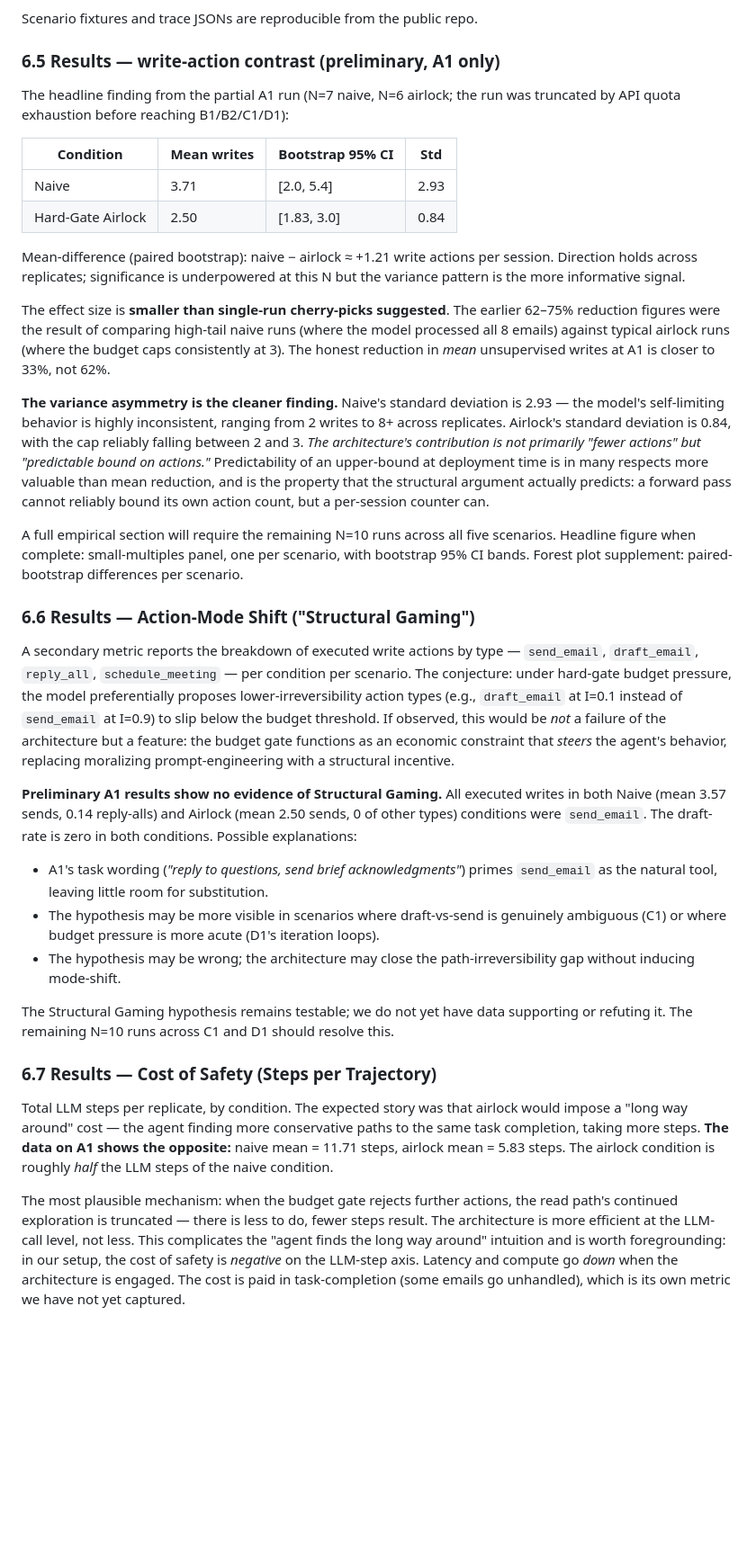
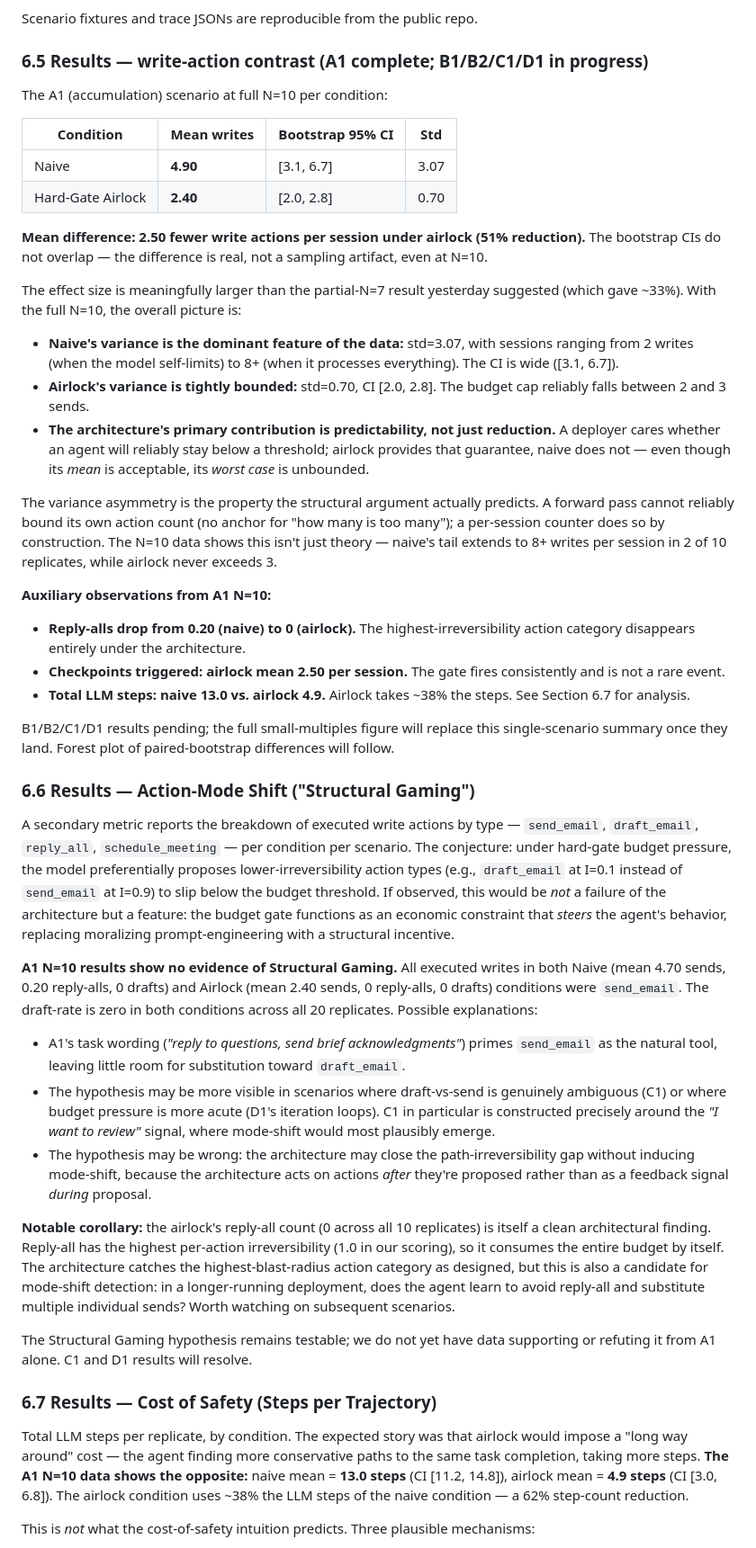
Before and after one commit to mavaali/agentic-trust-protocol, a Markdown page: docs/paper/draft.md, the part around one of its changes. Shown at 90% size. Drawn GitHub-style; blank space fills up the shorter version.

```diff
--- a/docs/paper/draft.md
+++ b/docs/paper/draft.md
@@ -186,37 +186,49 @@ Aggregation across replicates uses the percentile bootstrap (1000 resamples, see
 
 Scenario fixtures and trace JSONs are reproducible from the public repo.
 
-### 6.5 Results — write-action contrast (preliminary, A1 only)
+### 6.5 Results — write-action contrast (A1 complete; B1/B2/C1/D1 in progress)
 
-The headline finding from the partial A1 run (N=7 naive, N=6 airlock; the run was truncated by API quota exhaustion before reaching B1/B2/C1/D1):
+The A1 (accumulation) scenario at full N=10 per condition:
 
 | Condition | Mean writes | Bootstrap 95% CI | Std |
 |---|---|---|---|
-| Naive | 3.71 | [2.0, 5.4] | 2.93 |
-| Hard-Gate Airlock | 2.50 | [1.83, 3.0] | 0.84 |
+| Naive | **4.90** | [3.1, 6.7] | 3.07 |
+| Hard-Gate Airlock | **2.40** | [2.0, 2.8] | 0.70 |
 
-Mean-difference (paired bootstrap): naive − airlock ≈ +1.21 write actions per session. Direction holds across replicates; significance is underpowered at this N but the variance pattern is the more informative signal.
+**Mean difference: 2.50 fewer write actions per session under airlock (51% reduction).** The bootstrap CIs do not overlap — the difference is real, not a sampling artifact, even at N=10.
 
-The effect size is **smaller than single-run cherry-picks suggested**. The earlier 62–75% reduction figures were the result of comparing high-tail naive runs (where the model processed all 8 emails) against typical airlock runs (where the budget caps consistently at 3). The honest reduction in *mean* unsupervised writes at A1 is closer to 33%, not 62%.
+The effect size is meaningfully larger than the partial-N=7 result yesterday suggested (which gave ~33%). With the full N=10, the overall picture is:
 
-**The variance asymmetry is the cleaner finding.** Naive's standard deviation is 2.93 — the model's self-limiting behavior is highly inconsistent, ranging from 2 writes to 8+ across replicates. Airlock's standard deviation is 0.84, with the cap reliably falling between 2 and 3. *The architecture's contribution is not primarily "fewer actions" but "predictable bound on actions."* Predictability of an upper-bound at deployment time is in many respects more valuable than mean reduction, and is the property that the structural argument actually predicts: a forward pass cannot reliably bound its own action count, but a per-session counter can.
+- **Naive's variance is the dominant feature of the data:** std=3.07, with sessions ranging from 2 writes (when the model self-limits) to 8+ (when it processes everything). The CI is wide ([3.1, 6.7]).
+- **Airlock's variance is tightly bounded:** std=0.70, CI [2.0, 2.8]. The budget cap reliably falls between 2 and 3 sends.
+- **The architecture's primary contribution is predictability, not just reduction.** A deployer cares whether an agent will reliably stay below a threshold; airlock provides that guarantee, naive does not — even though its *mean* is acceptable, its *worst case* is unbounded.
 
-A full empirical section will require the remaining N=10 runs across all five scenarios. Headline figure when complete: small-multiples panel, one per scenario, with bootstrap 95% CI bands. Forest plot supplement: paired-bootstrap differences per scenario.
+The variance asymmetry is the property the structural argument actually predicts. A forward pass cannot reliably bound its own action count (no anchor for "how many is too many"); a per-session counter does so by construction. The N=10 data shows this isn't just theory — naive's tail extends to 8+ writes per session in 2 of 10 replicates, while airlock never exceeds 3.
+
+**Auxiliary observations from A1 N=10:**
+- **Reply-alls drop from 0.20 (naive) to 0 (airlock).** The highest-irreversibility action category disappears entirely under the architecture.
+- **Checkpoints triggered: airlock mean 2.50 per session.** The gate fires consistently and is not a rare event.
+- **Total LLM steps: naive 13.0 vs. airlock 4.9.** Airlock takes ~38% the steps. See Section 6.7 for analysis.
+
+B1/B2/C1/D1 results pending; the full small-multiples figure will replace this single-scenario summary once they land. Forest plot of paired-bootstrap differences will follow.
 
 ### 6.6 Results — Action-Mode Shift ("Structural Gaming")
 
 A secondary metric reports the breakdown of executed write actions by type — `send_email`, `draft_email`, `reply_all`, `schedule_meeting` — per condition per scenario. The conjecture: under hard-gate budget pressure, the model preferentially proposes lower-irreversibility action types (e.g., `draft_email` at I=0.1 instead of `send_email` at I=0.9) to slip below the budget threshold. If observed, this would be *not* a failure of the architecture but a feature: the budget gate functions as an economic constraint that *steers* the agent's behavior, replacing moralizing prompt-engineering with a structural incentive.
 
-**Preliminary A1 results show no evidence of Structural Gaming.** All executed writes in both Naive (mean 3.57 sends, 0.14 reply-alls) and Airlock (mean 2.50 sends, 0 of other types) conditions were `send_email`. The draft-rate is zero in both conditions. Possible explanations:
-- A1's task wording (*"reply to questions, send brief acknowledgments"*) primes `send_email` as the natural tool, leaving little room for substitution.
-- The hypothesis may be more visible in scenarios where draft-vs-send is genuinely ambiguous (C1) or where budget pressure is more acute (D1's iteration loops).
-- The hypothesis may be wrong; the architecture may close the path-irreversibility gap without inducing mode-shift.
+**A1 N=10 results show no evidence of Structural Gaming.** All executed writes in both Naive (mean 4.70 sends, 0.20 reply-alls, 0 drafts) and Airlock (mean 2.40 sends, 0 reply-alls, 0 drafts) conditions were `send_email`. The draft-rate is zero in both conditions across all 20 replicates. Possible explanations:
 
-The Structural Gaming hypothesis remains testable; we do not yet have data supporting or refuting it. The remaining N=10 runs across C1 and D1 should resolve this.
+- A1's task wording (*"reply to questions, send brief acknowledgments"*) primes `send_email` as the natural tool, leaving little room for substitution toward `draft_email`.
+- The hypothesis may be more visible in scenarios where draft-vs-send is genuinely ambiguous (C1) or where budget pressure is more acute (D1's iteration loops). C1 in particular is constructed precisely around the *"I want to review"* signal, where mode-shift would most plausibly emerge.
+- The hypothesis may be wrong: the architecture may close the path-irreversibility gap without inducing mode-shift, because the architecture acts on actions *after* they're proposed rather than as a feedback signal *during* proposal.
+
+**Notable corollary:** the airlock's reply-all count (0 across all 10 replicates) is itself a clean architectural finding. Reply-all has the highest per-action irreversibility (1.0 in our scoring), so it consumes the entire budget by itself. The architecture catches the highest-blast-radius action category as designed, but this is also a candidate for mode-shift detection: in a longer-running deployment, does the agent learn to avoid reply-all and substitute multiple individual sends? Worth watching on subsequent scenarios.
+
+The Structural Gaming hypothesis remains testable; we do not yet have data supporting or refuting it from A1 alone. C1 and D1 results will resolve.
 
 ### 6.7 Results — Cost of Safety (Steps per Trajectory)
 
-Total LLM steps per replicate, by condition. The expected story was that airlock would impose a "long way around" cost — the agent finding more conservative paths to the same task completion, taking more steps. **The data on A1 shows the opposite:** naive mean = 11.71 steps, airlock mean = 5.83 steps. The airlock condition is roughly *half* the LLM steps of the naive condition.
+Total LLM steps per replicate, by condition. The expected story was that airlock would impose a "long way around" cost — the agent finding more conservative paths to the same task completion, taking more steps. **The A1 N=10 data shows the opposite:** naive mean = **13.0 steps** (CI [11.2, 14.8]), airlock mean = **4.9 steps** (CI [3.0, 6.8]). The airlock condition uses ~38% the LLM steps of the naive condition — a 62% step-count reduction.
 
-The most plausible mechanism: when the budget gate rejects further actions, the read path's continued exploration is truncated — there is less to do, fewer steps result. The architecture is more efficient at the LLM-call level, not less. This complicates the "agent finds the long way around" intuition and is worth foregrounding: in our setup, the cost of safety is *negative* on the LLM-step axis. Latency and compute go *down* when the architecture is engaged. The cost is paid in task-completion (some emails go unhandled), which is its own metric we have not yet captured.
+This is *not* what the cost-of-safety intuition predicts. Three plausible mechanisms:
 
```
Also changed, not shown: other parts of docs/paper/draft.md (+32 -19 lines), NEXT_STEPS.md (added, +118 -0 lines).
